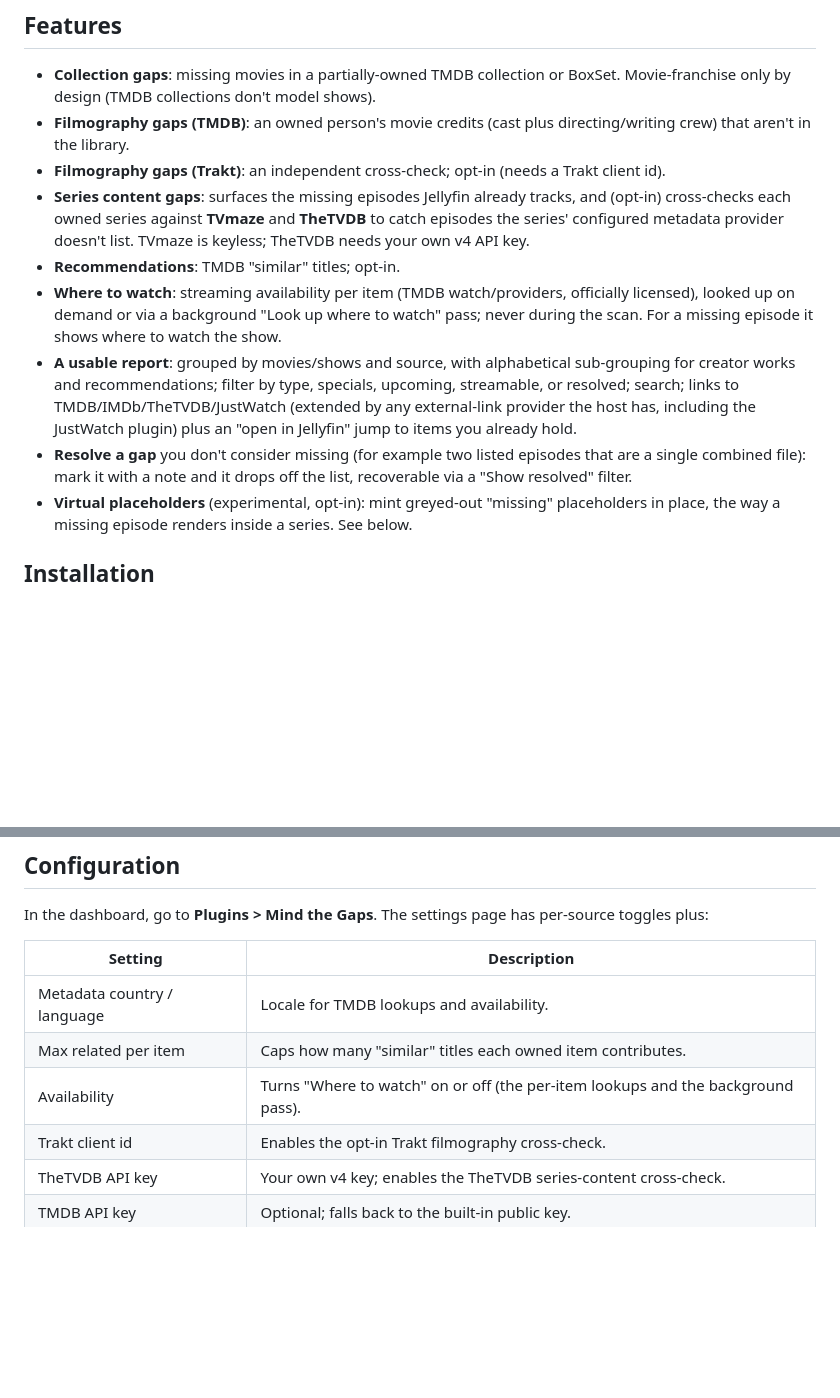
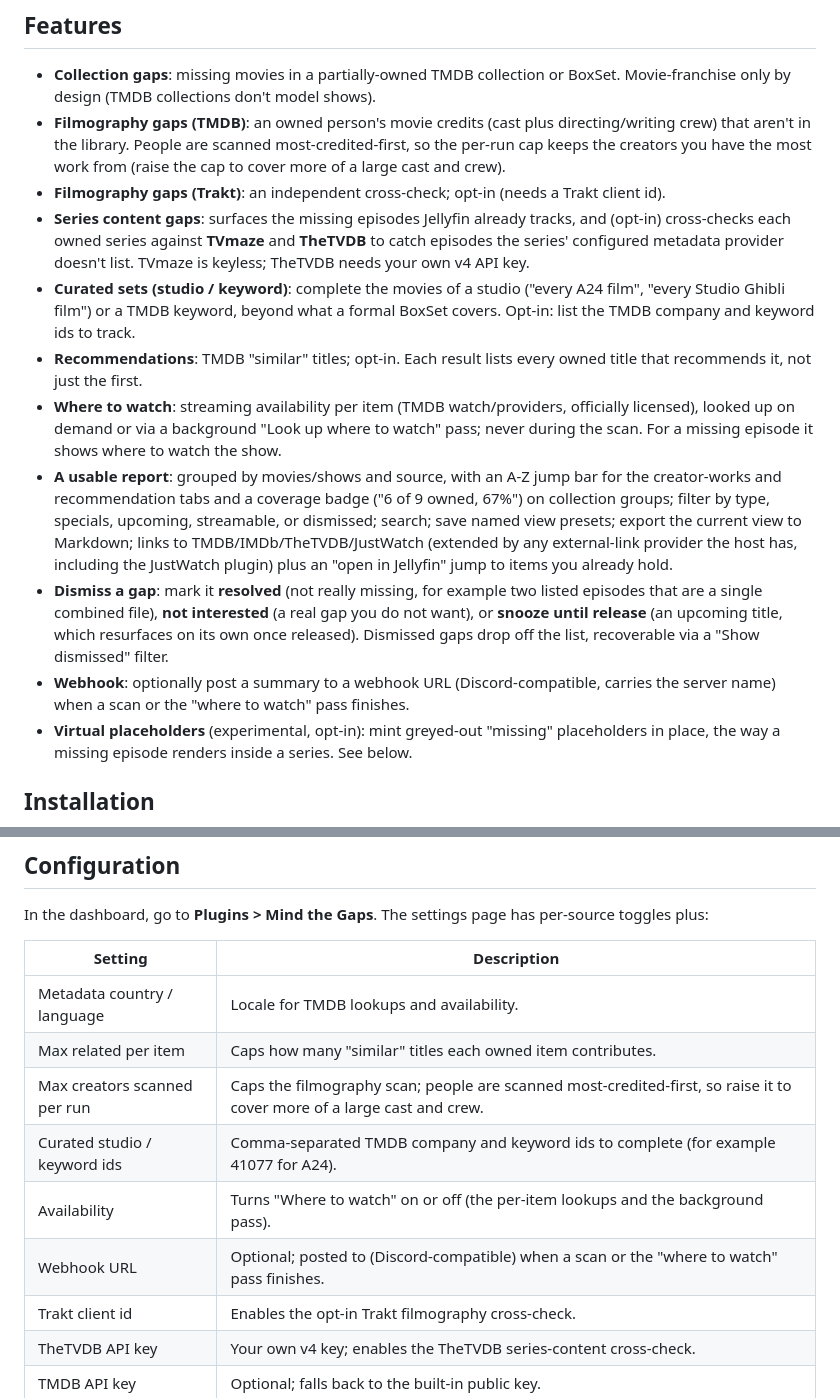
Before and after one commit to IDisposable/jellyfin-plugin-mindthegaps, a Markdown page: README.md, 2 parts joined by grey strips. Rendered like a GitHub page; blank space fills up the shorter version.

Commit message:
Document curated sets, dismissals, webhook, coverage, saved views, and Markdown export in the README

```diff
--- a/README.md
+++ b/README.md
@@ -36,21 +36,31 @@ changes (only Video is implemented today):
 - **Collection gaps**: missing movies in a partially-owned TMDB collection or BoxSet. Movie-franchise
   only by design (TMDB collections don't model shows).
 - **Filmography gaps (TMDB)**: an owned person's movie credits (cast plus directing/writing crew) that
-  aren't in the library.
+  aren't in the library. People are scanned most-credited-first, so the per-run cap keeps the creators you
+  have the most work from (raise the cap to cover more of a large cast and crew).
 - **Filmography gaps (Trakt)**: an independent cross-check; opt-in (needs a Trakt client id).
 - **Series content gaps**: surfaces the missing episodes Jellyfin already tracks, and (opt-in)
   cross-checks each owned series against **TVmaze** and **TheTVDB** to catch episodes the series'
   configured metadata provider doesn't list. TVmaze is keyless; TheTVDB needs your own v4 API key.
-- **Recommendations**: TMDB "similar" titles; opt-in.
+- **Curated sets (studio / keyword)**: complete the movies of a studio ("every A24 film", "every Studio
+  Ghibli film") or a TMDB keyword, beyond what a formal BoxSet covers. Opt-in: list the TMDB company and
+  keyword ids to track.
+- **Recommendations**: TMDB "similar" titles; opt-in. Each result lists every owned title that recommends
+  it, not just the first.
 - **Where to watch**: streaming availability per item (TMDB watch/providers, officially licensed),
   looked up on demand or via a background "Look up where to watch" pass; never during the scan. For a
   missing episode it shows where to watch the show.
-- **A usable report**: grouped by movies/shows and source, with alphabetical sub-grouping for creator
-  works and recommendations; filter by type, specials, upcoming, streamable, or resolved; search; links
-  to TMDB/IMDb/TheTVDB/JustWatch (extended by any external-link provider the host has, including the
-  JustWatch plugin) plus an "open in Jellyfin" jump to items you already hold.
-- **Resolve a gap** you don't consider missing (for example two listed episodes that are a single
-  combined file): mark it with a note and it drops off the list, recoverable via a "Show resolved" filter.
+- **A usable report**: grouped by movies/shows and source, with an A-Z jump bar for the creator-works and
+  recommendation tabs and a coverage badge ("6 of 9 owned, 67%") on collection groups; filter by type,
+  specials, upcoming, streamable, or dismissed; search; save named view presets; export the current view
+  to Markdown; links to TMDB/IMDb/TheTVDB/JustWatch (extended by any external-link provider the host has,
+  including the JustWatch plugin) plus an "open in Jellyfin" jump to items you already hold.
+- **Dismiss a gap**: mark it **resolved** (not really missing, for example two listed episodes that are a
+  single combined file), **not interested** (a real gap you do not want), or **snooze until release** (an
+  upcoming title, which resurfaces on its own once released). Dismissed gaps drop off the list, recoverable
+  via a "Show dismissed" filter.
+- **Webhook**: optionally post a summary to a webhook URL (Discord-compatible, carries the server name)
+  when a scan or the "where to watch" pass finishes.
 - **Virtual placeholders** (experimental, opt-in): mint greyed-out "missing" placeholders in place,
   the way a missing episode renders inside a series. See below.
 
@@ -92,7 +102,10 @@ In the dashboard, go to **Plugins > Mind the Gaps**. The settings page has per-s
 |---|---|
 | Metadata country / language | Locale for TMDB lookups and availability. |
 | Max related per item | Caps how many "similar" titles each owned item contributes. |
+| Max creators scanned per run | Caps the filmography scan; people are scanned most-credited-first, so raise it to cover more of a large cast and crew. |
+| Curated studio / keyword ids | Comma-separated TMDB company and keyword ids to complete (for example 41077 for A24). |
 | Availability | Turns "Where to watch" on or off (the per-item lookups and the background pass). |
+| Webhook URL | Optional; posted to (Discord-compatible) when a scan or the "where to watch" pass finishes. |
 | Trakt client id | Enables the opt-in Trakt filmography cross-check. |
 | TheTVDB API key | Your own v4 key; enables the TheTVDB series-content cross-check. |
 | TMDB API key | Optional; falls back to the built-in public key. |
```
